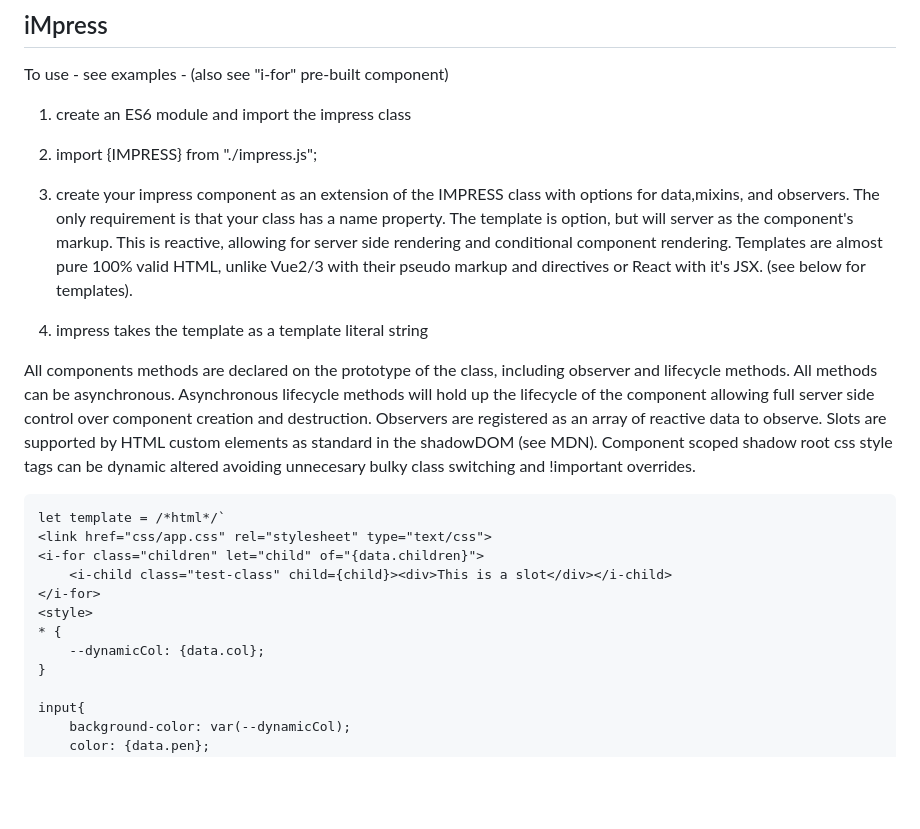
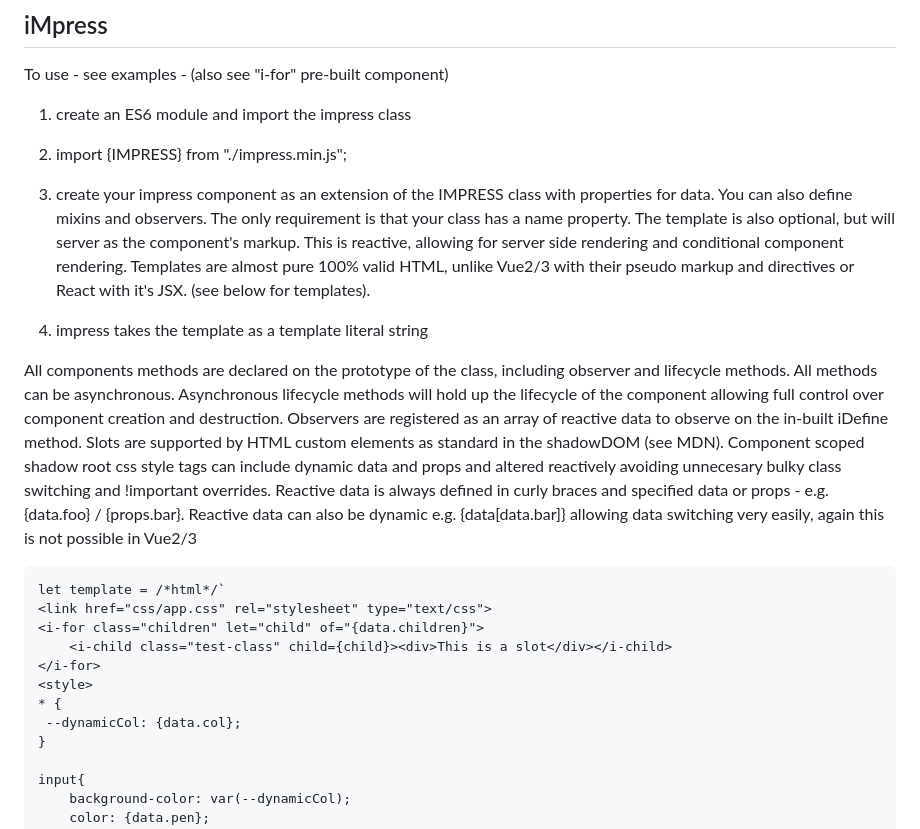
Before and after one commit to lemonbob/iMpress, a Markdown page: README.md, the part around one of its changes. GitHub-like rendering; blank space fills up the shorter version.

````diff
--- a/README.md
+++ b/README.md
@@ -33,13 +33,13 @@ To use - see examples - (also see "i-for" pre-built component)
 
 1. create an ES6 module and import the impress class
 
-2. import {IMPRESS} from "./impress.js";
+2. import {IMPRESS} from "./impress.min.js";
 
-3. create your impress component as an extension of the IMPRESS class with options for data,mixins, and observers. The only requirement is that your class has a name property. The template is option, but will server as the component's markup. This is reactive, allowing for server side rendering and conditional component rendering. Templates are almost pure 100% valid HTML, unlike Vue2/3 with their pseudo markup and directives or React with it's JSX. (see below for templates).
+3. create your impress component as an extension of the IMPRESS class with properties for data. You can also define mixins and observers. The only requirement is that your class has a name property. The template is also optional, but will server as the component's markup. This is reactive, allowing for server side rendering and conditional component rendering. Templates are almost pure 100% valid HTML, unlike Vue2/3 with their pseudo markup and directives or React with it's JSX. (see below for templates).
 
 4. impress takes the template as a template literal string
 
-All components methods are declared on the prototype of the class, including observer and lifecycle methods. All methods can be asynchronous. Asynchronous lifecycle methods will hold up the lifecycle of the component allowing full server side control over component creation and destruction. Observers are registered as an array of reactive data to observe. Slots are supported by HTML custom elements as standard in the shadowDOM (see MDN). Component scoped shadow root css style tags can be dynamic altered avoiding unnecesary bulky class switching and !important overrides.
+All components methods are declared on the prototype of the class, including observer and lifecycle methods. All methods can be asynchronous. Asynchronous lifecycle methods will hold up the lifecycle of the component allowing full control over component creation and destruction. Observers are registered as an array of reactive data to observe on the in-built iDefine method. Slots are supported by HTML custom elements as standard in the shadowDOM (see MDN). Component scoped shadow root css style tags can include dynamic data and props and altered reactively avoiding unnecesary bulky class switching and !important overrides. Reactive data is always defined in curly braces and specified data or props - e.g. {data.foo} / {props.bar}. Reactive data can also be dynamic e.g. {data[data.bar]} allowing data switching very easily, again this is not possible in Vue2/3
 
 ```
 let template = /*html*/`
@@ -49,7 +49,7 @@ let template = /*html*/`
 </i-for>
 <style>
 * {
-	--dynamicCol: {data.col};
+ --dynamicCol: {data.col};
 }
 
 input{
````
Also changed, not shown: other parts of README.md (+6 -4 lines).
